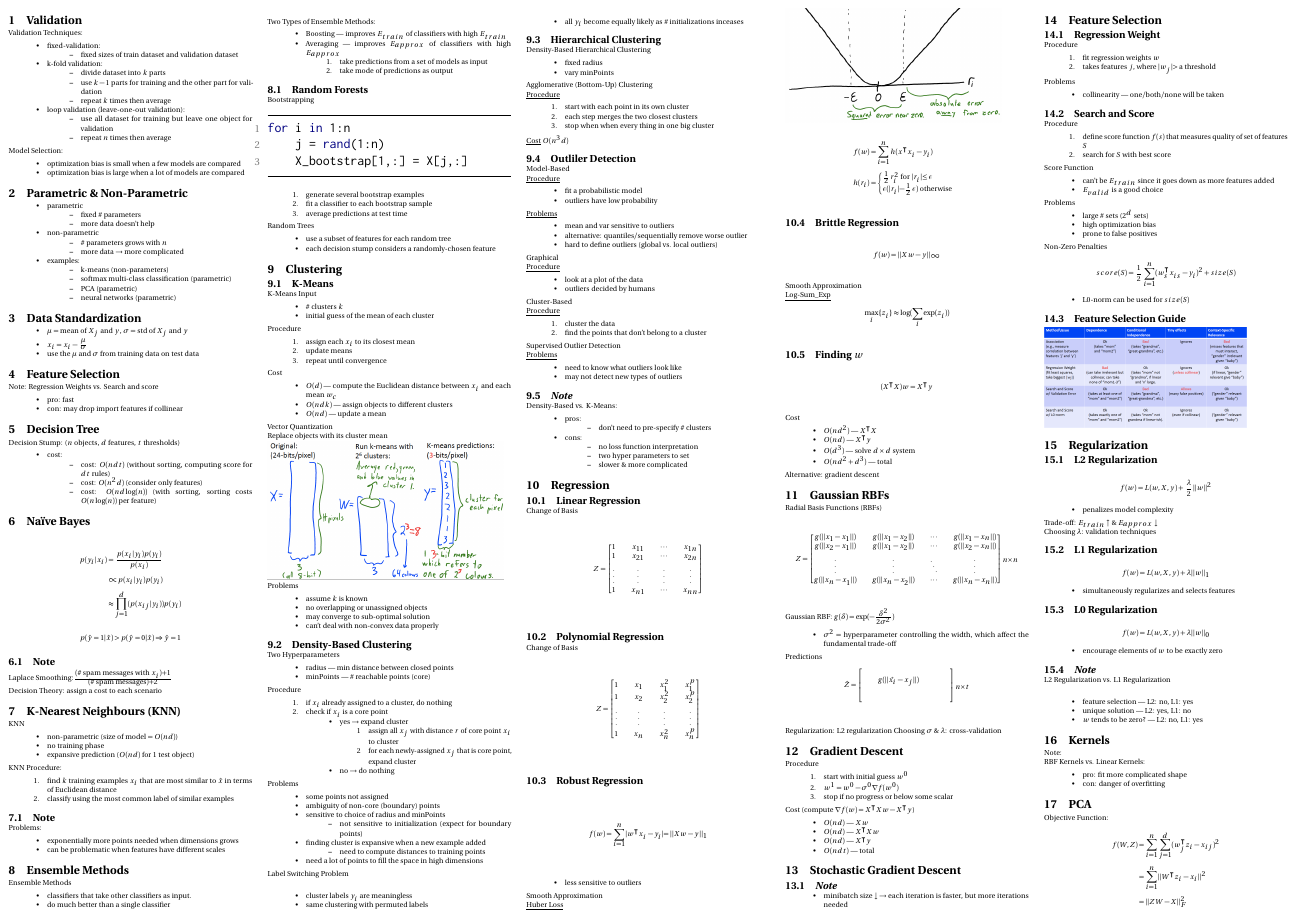
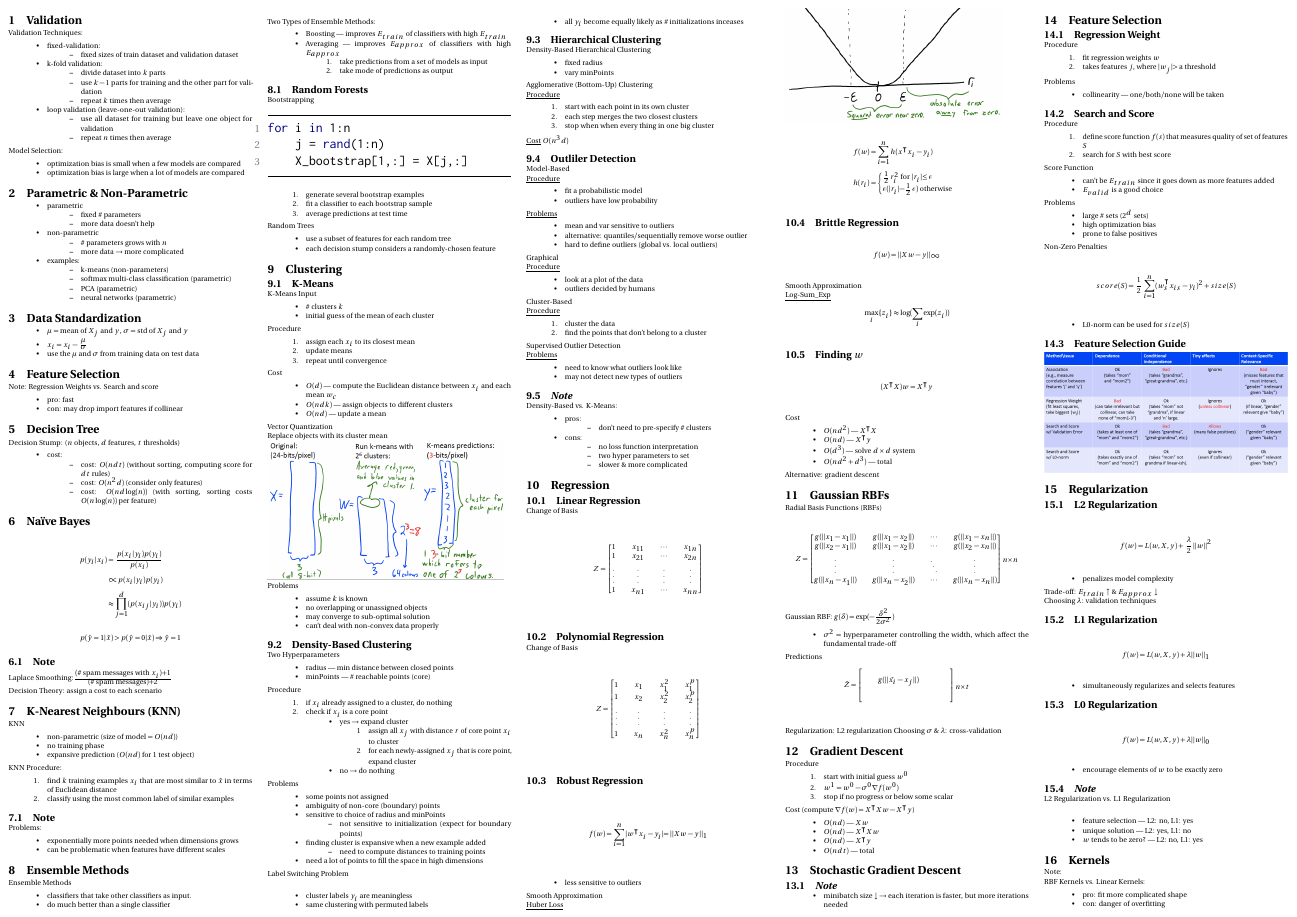
Before and after one commit to kaitian-xie/cpsc340-cheatsheet, a LaTeX document (main.tex): page 1 of 3. Compiled offline with pdfLaTeX.

Commit message:
Update Feature Selection

```diff
--- a/main.tex
+++ b/main.tex
@@ -470,7 +470,7 @@ Non-Zero Penalties
 \end{itemize}
 
 \subsection{Feature Selection Guide}
-\includegraphics[scale=0.1]{feature_selection_guide}
+\includegraphics[scale=0.12]{feature_selection_guide}
 
 \section{Regularization}
 
```
